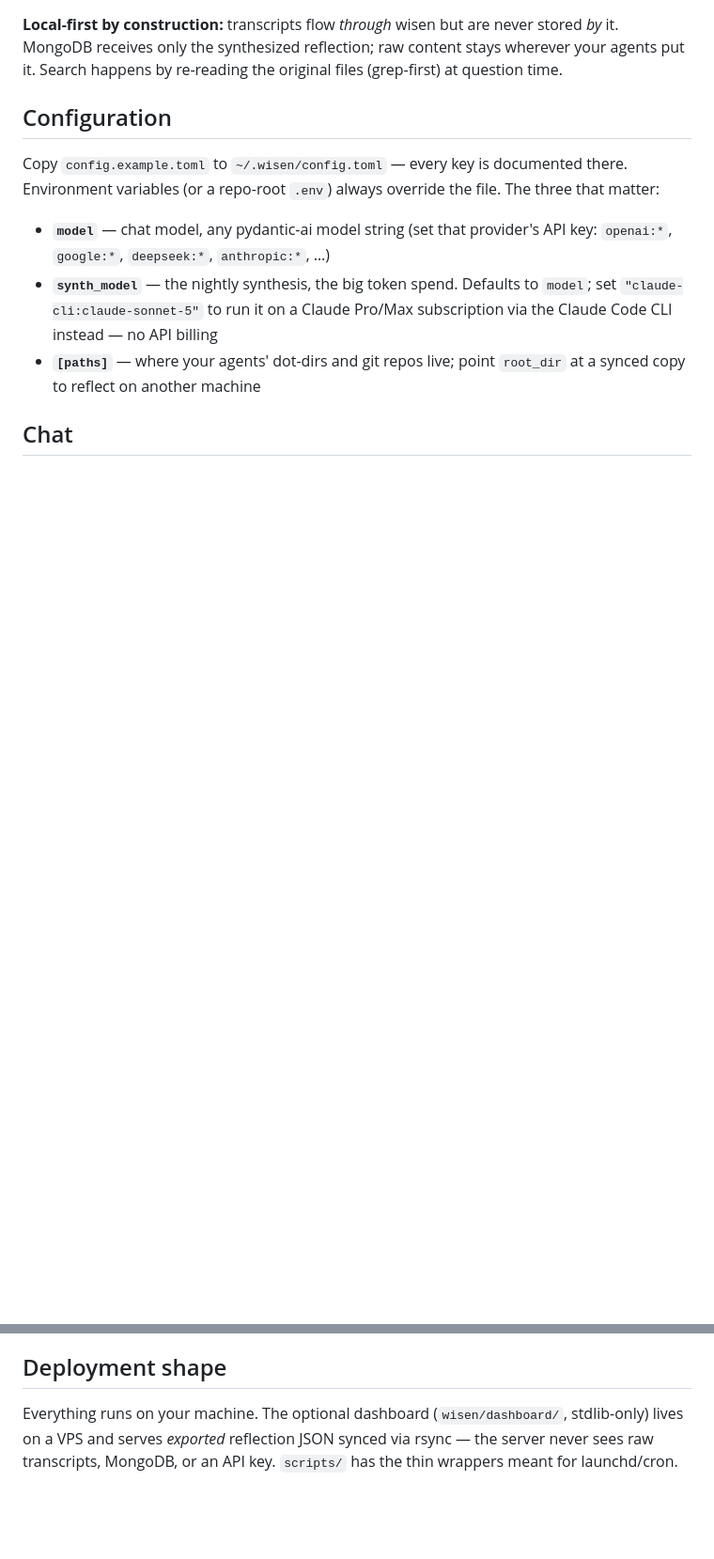
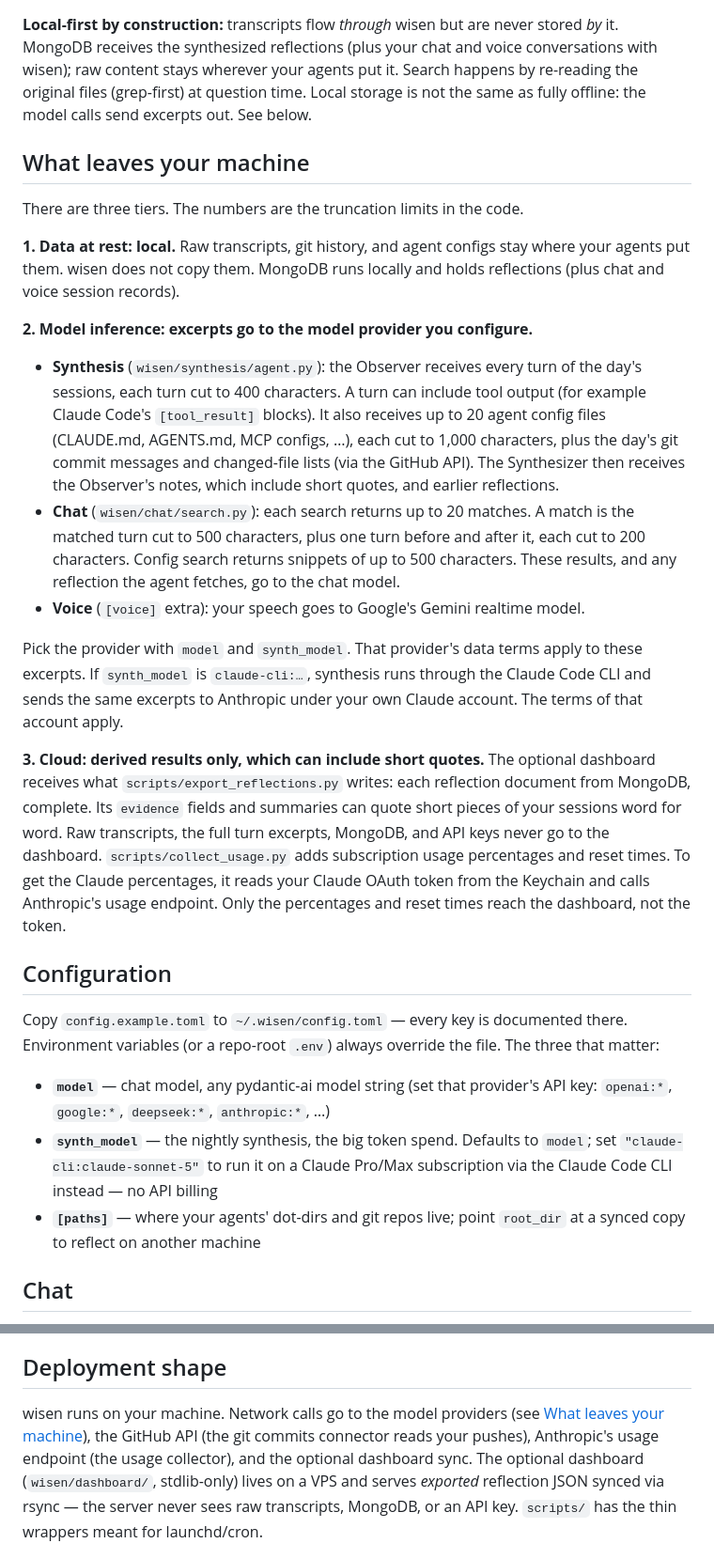
Before and after one commit to Vela3202019/wisen, a Markdown page: README.md, 2 parts joined by grey strips. Shown at 94% size. Rendered like a GitHub page; blank space fills up the shorter version.

Commit message:
docs: add "what leaves your machine" section to README (#3)
* docs(readme): add an honest "what leaves your machine" section

- relabel the connectors box: raw transcripts are stored locally, but excerpts reach the model provider
- three tiers (local, model inference, cloud) with the truncation limits from the code
- note claude-cli synthesis runs under the user's own Claude account terms
- describe the dashboard export as whole reflection documents, which can quote sessions

* no-mistakes(review): List all README network calls, not only model providers

* no-mistakes(review): Align README MongoDB contents and git commit payload details

````diff
--- a/README.md
+++ b/README.md
@@ -84,9 +84,51 @@ flowchart LR
 ```
 
 **Local-first by construction:** transcripts flow *through* wisen but are never
-stored *by* it. MongoDB receives only the synthesized reflection; raw content
-stays wherever your agents put it. Search happens by re-reading the original
-files (grep-first) at question time.
+stored *by* it. MongoDB receives the synthesized reflections (plus your chat
+and voice conversations with wisen); raw content stays wherever your agents
+put it. Search happens by re-reading the original files (grep-first) at
+question time. Local storage is not the same as fully
+offline: the model calls send excerpts out. See below.
+
+## What leaves your machine
+
+There are three tiers. The numbers are the truncation limits in the code.
+
+**1. Data at rest: local.** Raw transcripts, git history, and agent configs stay
+where your agents put them. wisen does not copy them. MongoDB runs locally and
+holds reflections (plus chat and voice session records).
+
+**2. Model inference: excerpts go to the model provider you configure.**
+
+- **Synthesis** (`wisen/synthesis/agent.py`): the Observer receives every turn
+  of the day's sessions, each turn cut to 400 characters. A turn can include
+  tool output (for example Claude Code's `[tool_result]` blocks). It also
+  receives up to 20 agent config files (CLAUDE.md, AGENTS.md, MCP configs, …),
+  each cut to 1,000 characters, plus the day's git commit messages and
+  changed-file lists (via the GitHub API). The Synthesizer then receives the
+  Observer's notes, which include short quotes, and earlier reflections.
+- **Chat** (`wisen/chat/search.py`): each search returns up to 20 matches. A
+  match is the matched turn cut to 500 characters, plus one turn before and
+  after it, each cut to 200 characters. Config search returns snippets of up
+  to 500 characters. These results, and any reflection the agent fetches, go
+  to the chat model.
+- **Voice** (`[voice]` extra): your speech goes to Google's Gemini realtime
+  model.
+
+Pick the provider with `model` and `synth_model`. That provider's data terms
+apply to these excerpts. If `synth_model` is `claude-cli:…`, synthesis runs
+through the Claude Code CLI and sends the same excerpts to Anthropic under
+your own Claude account. The terms of that account apply.
+
+**3. Cloud: derived results only, which can include short quotes.** The
+optional dashboard receives what `scripts/export_reflections.py` writes: each
+reflection document from MongoDB, complete. Its `evidence` fields and
+summaries can quote short pieces of your sessions word for word. Raw
+transcripts, the full turn excerpts, MongoDB, and API keys never go to the
+dashboard. `scripts/collect_usage.py` adds subscription usage percentages and
+reset times. To get the Claude percentages, it reads your Claude OAuth token
+from the Keychain and calls Anthropic's usage endpoint. Only the percentages and
+reset times reach the dashboard, not the token.
 
 ## Configuration
 
@@ -112,7 +154,10 @@ transcripts, then configs — before answering with dates and quotes.
 
 ## Deployment shape
 
-Everything runs on your machine. The optional dashboard (`wisen/dashboard/`,
+wisen runs on your machine. Network calls go to the model providers (see
+[What leaves your machine](#what-leaves-your-machine)), the GitHub API (the
+git commits connector reads your pushes), Anthropic's usage endpoint (the usage
+collector), and the optional dashboard sync. The optional dashboard (`wisen/dashboard/`,
 stdlib-only) lives on a VPS and serves *exported* reflection JSON synced via
 rsync — the server never sees raw transcripts, MongoDB, or an API key.
 `scripts/` has the thin wrappers meant for launchd/cron.
````
Also changed, not shown: other parts of README.md (+4 -4 lines).
